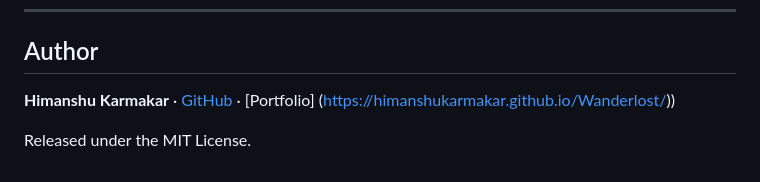
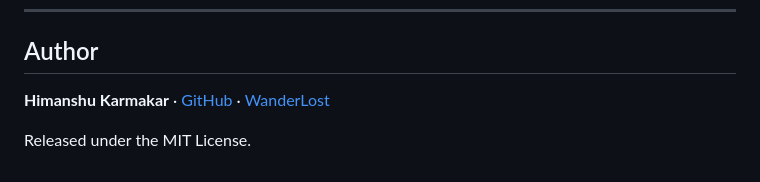
Before and after one commit to HimanshuKarmakar/Wanderlost, a Markdown page: README.md, the part around the change. Rendered like a GitHub page.

Commit message:
Update portfolio link to WanderLost

```diff
--- a/README.md
+++ b/README.md
@@ -213,6 +213,6 @@ wanderlost-persona-segmentation/
 
 ## Author
 
-**Himanshu Karmakar**  ·  [GitHub](https://github.com/HimanshuKarmakar)  ·  [Portfolio] (https://himanshukarmakar.github.io/Wanderlost/))
+**Himanshu Karmakar**  ·  [GitHub](https://github.com/HimanshuKarmakar)  ·  [WanderLost](https://himanshukarmakar.github.io/Wanderlost/)
 
 Released under the MIT License.
```
